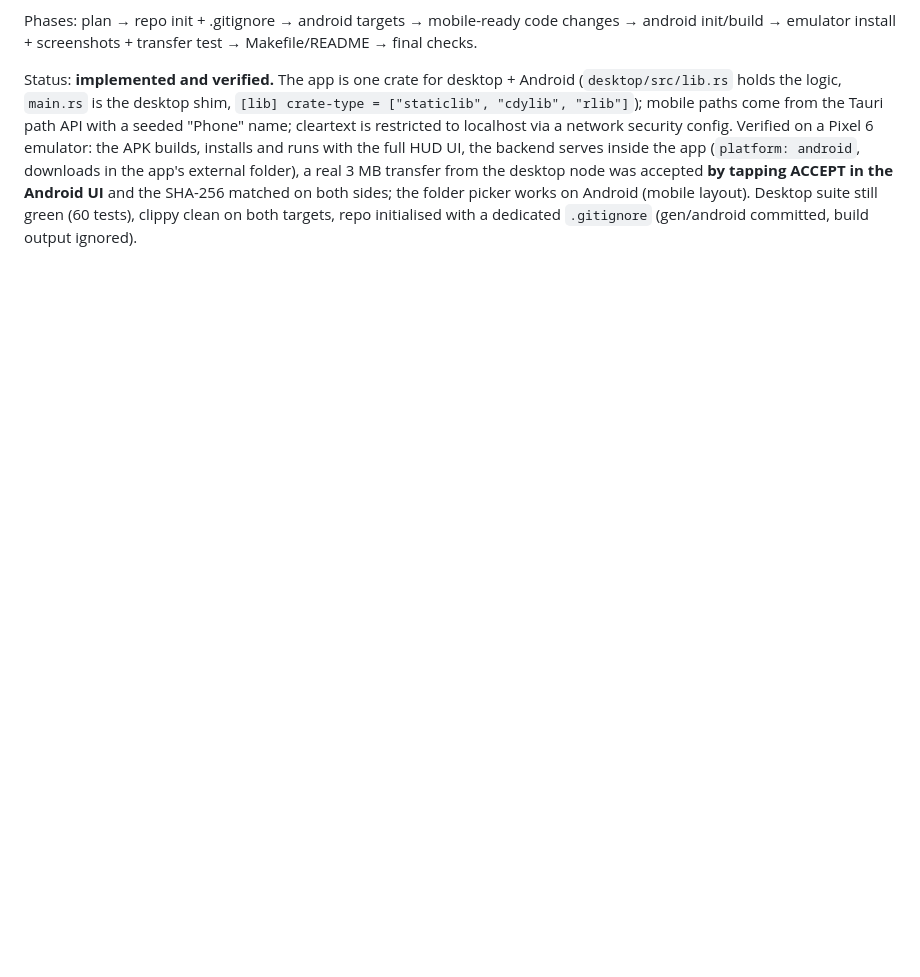
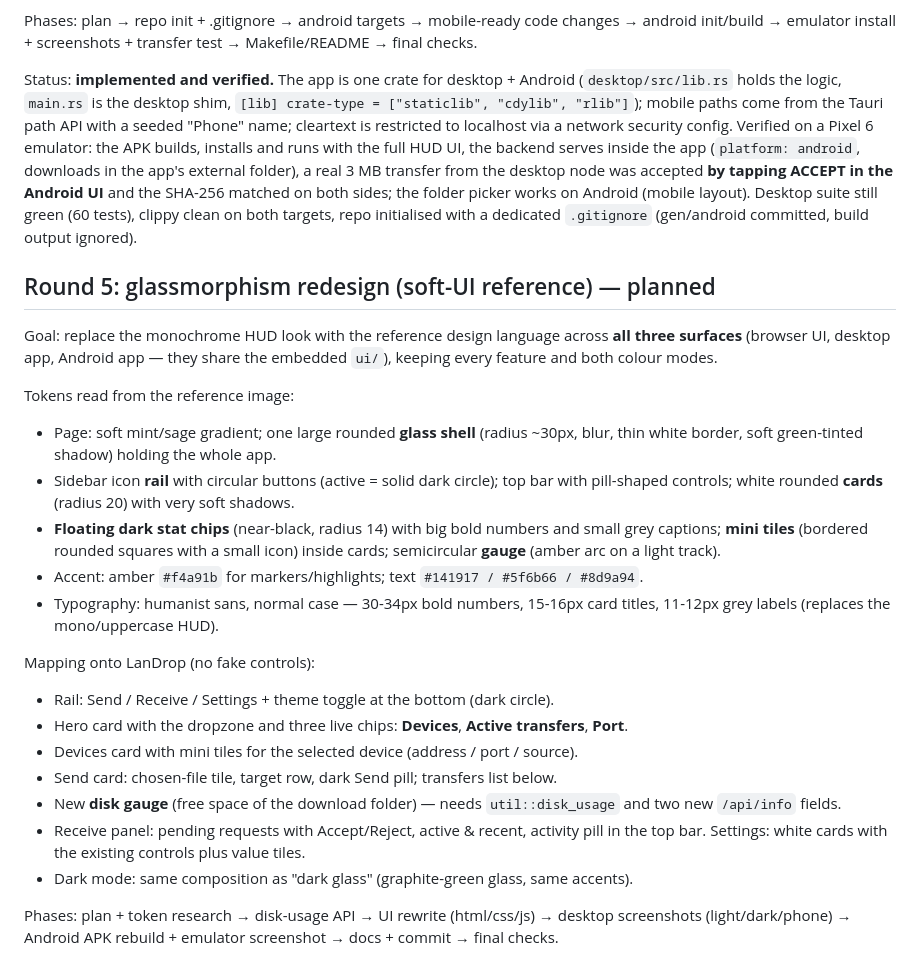
Before and after one commit to 000jd/LanDrop, a Markdown page: PLAN.md, the part around the change. Rendered like a GitHub page; blank space fills up the shorter version.

```diff
--- a/PLAN.md
+++ b/PLAN.md
@@ -205,3 +205,38 @@ transfer from the desktop node was accepted **by tapping ACCEPT in the Android U
 SHA-256 matched on both sides; the folder picker works on Android (mobile layout). Desktop
 suite still green (60 tests), clippy clean on both targets, repo initialised with a dedicated
 `.gitignore` (gen/android committed, build output ignored).
+
+## Round 5: glassmorphism redesign (soft-UI reference) — planned
+
+Goal: replace the monochrome HUD look with the reference design language across **all three
+surfaces** (browser UI, desktop app, Android app — they share the embedded `ui/`), keeping
+every feature and both colour modes.
+
+Tokens read from the reference image:
+
+- Page: soft mint/sage gradient; one large rounded **glass shell** (radius ~30px, blur, thin
+  white border, soft green-tinted shadow) holding the whole app.
+- Sidebar icon **rail** with circular buttons (active = solid dark circle); top bar with
+  pill-shaped controls; white rounded **cards** (radius 20) with very soft shadows.
+- **Floating dark stat chips** (near-black, radius 14) with big bold numbers and small grey
+  captions; **mini tiles** (bordered rounded squares with a small icon) inside cards;
+  semicircular **gauge** (amber arc on a light track).
+- Accent: amber `#f4a91b` for markers/highlights; text `#141917 / #5f6b66 / #8d9a94`.
+- Typography: humanist sans, normal case — 30-34px bold numbers, 15-16px card titles,
+  11-12px grey labels (replaces the mono/uppercase HUD).
+
+Mapping onto LanDrop (no fake controls):
+
+- Rail: Send / Receive / Settings + theme toggle at the bottom (dark circle).
+- Hero card with the dropzone and three live chips: **Devices**, **Active transfers**, **Port**.
+- Devices card with mini tiles for the selected device (address / port / source).
+- Send card: chosen-file tile, target row, dark Send pill; transfers list below.
+- New **disk gauge** (free space of the download folder) — needs `util::disk_usage` and two
+  new `/api/info` fields.
+- Receive panel: pending requests with Accept/Reject, active & recent, activity pill in the
+  top bar. Settings: white cards with the existing controls plus value tiles.
+- Dark mode: same composition as "dark glass" (graphite-green glass, same accents).
+
+Phases: plan + token research → disk-usage API → UI rewrite (html/css/js) → desktop
+screenshots (light/dark/phone) → Android APK rebuild + emulator screenshot → docs + commit →
+final checks.
```
Also changed, not shown: README.md (+18 -19 lines), docs/screenshots/glass-dark-send.png (added), docs/screenshots/glass-light-receive.png (added), docs/screenshots/glass-light-send.png (added), docs/screenshots/glass-light-settings.png (added), docs/screenshots/glass-mobile-send.png (added), 5 other files.
